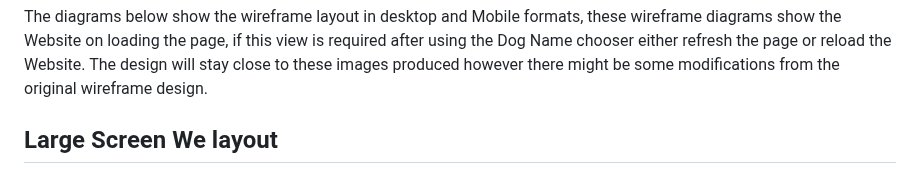
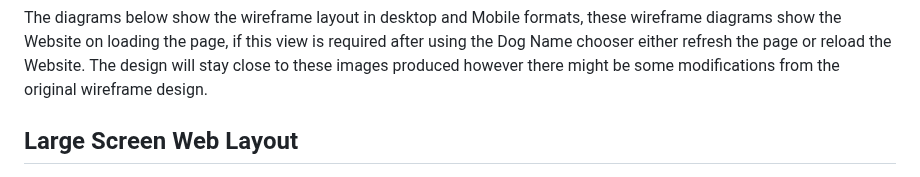
Before and after one commit to StaysafeUK/PetNameChooserJS, a Markdown page: README.md, the part around the change. GitHub-like rendering.

Commit message:
fix title error in README.md 1706 20082024 JRE

```diff
--- a/README.md
+++ b/README.md
@@ -92,7 +92,7 @@ either refresh the page or reload the Website. The design will stay close to the
 however there might be some modifications from the original wireframe design.
 
 
-## Large Screen We layout
+## Large Screen Web Layout
 
 <div>
 <img src="documentation/wireframes/dognameChooserWeb.png" alt="Main page wireframe Desktop">
```
